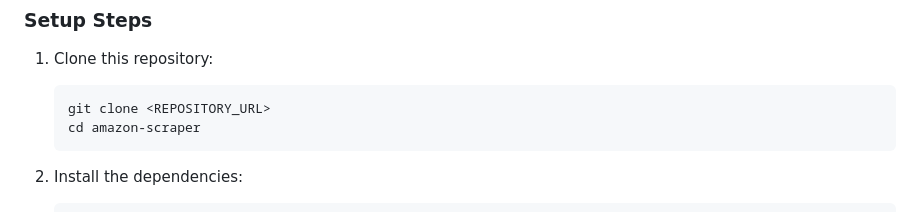
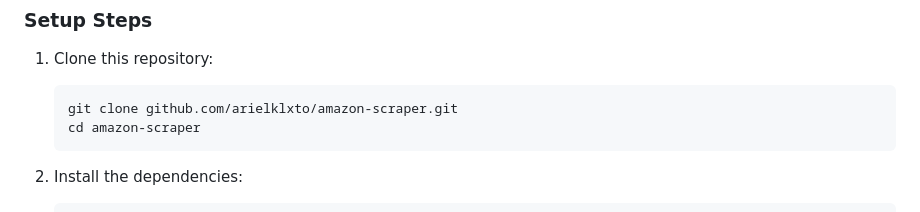
Before and after one commit to arielklxto/amazon-scraper, a Markdown page: README.md, the part around the change. Drawn GitHub-style.

````diff
--- a/README.md
+++ b/README.md
@@ -85,7 +85,7 @@ This is a simple project for scraping Amazon product listings based on a keyword
 
 1. Clone this repository:
     ```bash
-    git clone <REPOSITORY_URL>
+    git clone github.com/arielklxto/amazon-scraper.git
     cd amazon-scraper
     ```
 
````
